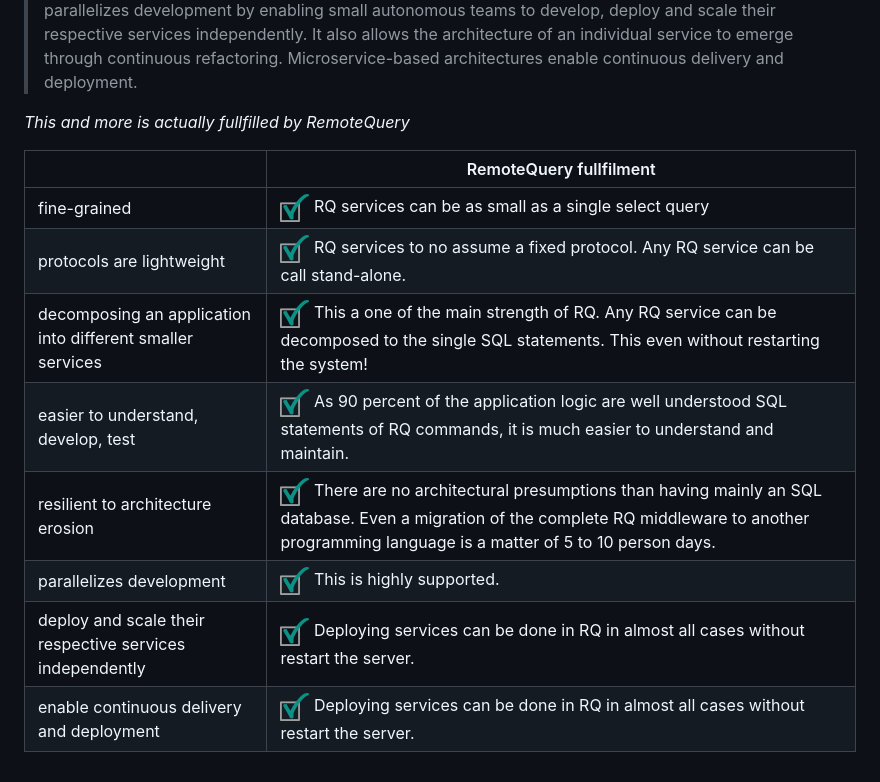
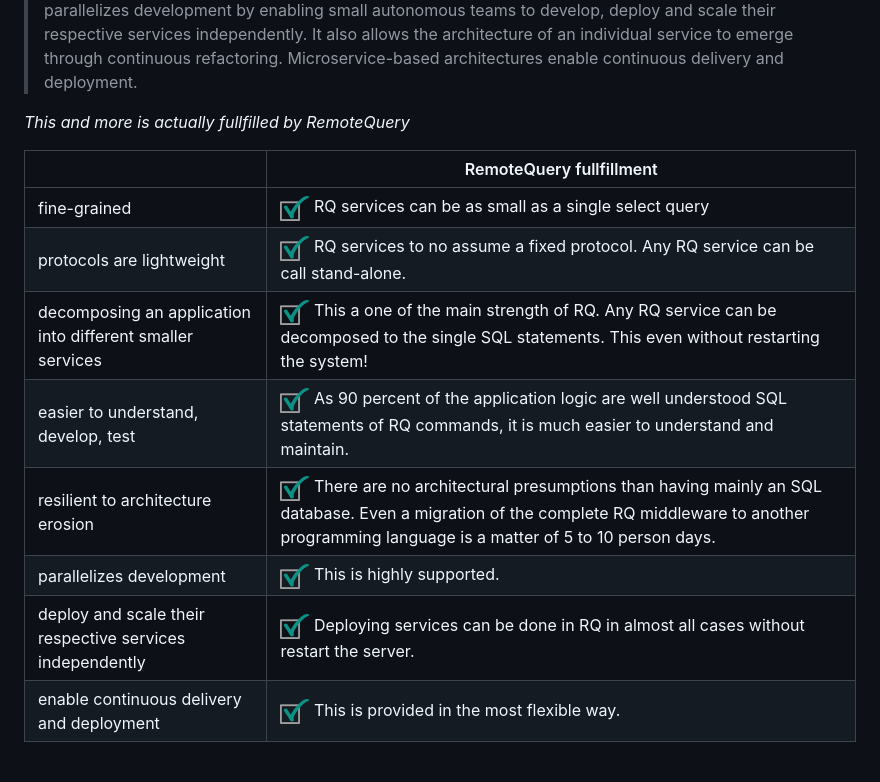
Before and after one commit to tonibuenter/remotequery-java, a Markdown page: docs/remotequery_are_microservices.md, the part around the change. Drawn GitHub-style; pictures changed too: docs/path6006.png.

```diff
--- a/docs/remotequery_are_microservices.md
+++ b/docs/remotequery_are_microservices.md
@@ -12,7 +12,7 @@
 *This and more is actually fullfilled by RemoteQuery*
 
 
-|            | RemoteQuery fullfilment   |
+|            | RemoteQuery fullfillment   |
 | ----------- | ------------ |
 | fine-grained   | ![alt Checked](path6006.png) RQ services can be as small as a single select query  |
 | protocols are lightweight |![alt Checked](path6006.png) RQ services to no assume a fixed protocol. Any RQ service can be call stand-alone. |
@@ -21,4 +21,4 @@
 | resilient to architecture erosion |![alt Checked](path6006.png) There are no architectural presumptions than having mainly an SQL database. Even a migration of the complete RQ middleware to another programming language is a matter of 5 to 10 person days.|
 | parallelizes development |![alt Checked](path6006.png) This is highly supported. |
 | deploy and scale their respective services independently|![alt Checked](path6006.png) Deploying services can be done in RQ in almost all cases without restart the server. |
-| enable continuous delivery and deployment|![alt Checked](path6006.png) Deploying services can be done in RQ in almost all cases without restart the server. |
+| enable continuous delivery and deployment|![alt Checked](path6006.png) This is provided in the most flexible way. |
```
